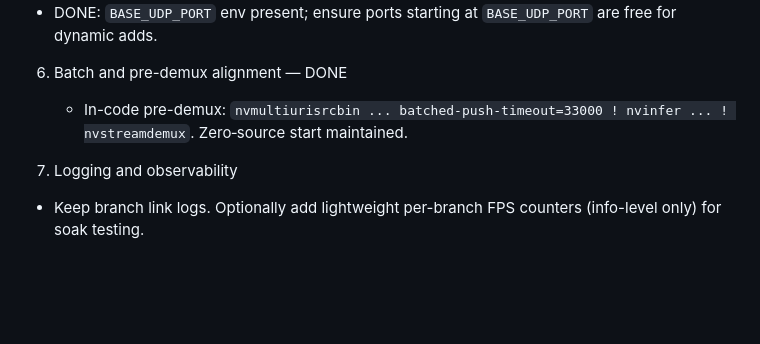
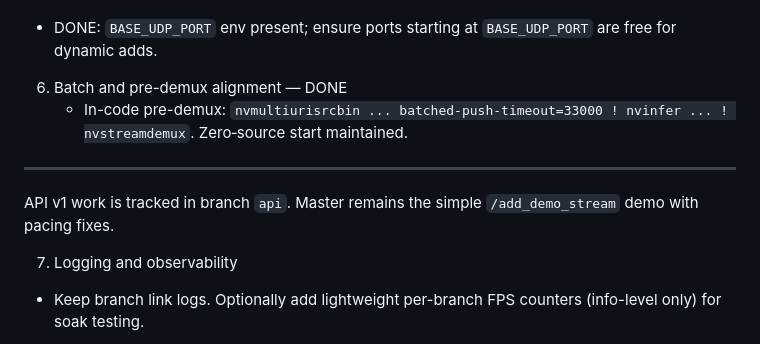
Before and after one commit to prafulrana/d_final, a Markdown page: batch_streaming_v1/plan.md, the part around the change. Drawn GitHub-style; blank space fills up the shorter version.

Commit message:
Docs: keep master focused; note API v1 work tracked in 'api' branch

```diff
--- a/batch_streaming_v1/plan.md
+++ b/batch_streaming_v1/plan.md
@@ -67,6 +67,10 @@ Scope: Begin with 2–3 dynamic adds via API; scale gradually.
 6) Batch and pre-demux alignment — DONE
    - In-code pre-demux: `nvmultiurisrcbin ... batched-push-timeout=33000 ! nvinfer ... ! nvstreamdemux`. Zero‑source start maintained.
 
+---
+
+API v1 work is tracked in branch `api`. Master remains the simple `/add_demo_stream` demo with pacing fixes.
+
 7) Logging and observability
 - Keep branch link logs. Optionally add lightweight per-branch FPS counters (info-level only) for soak testing.
 
```
